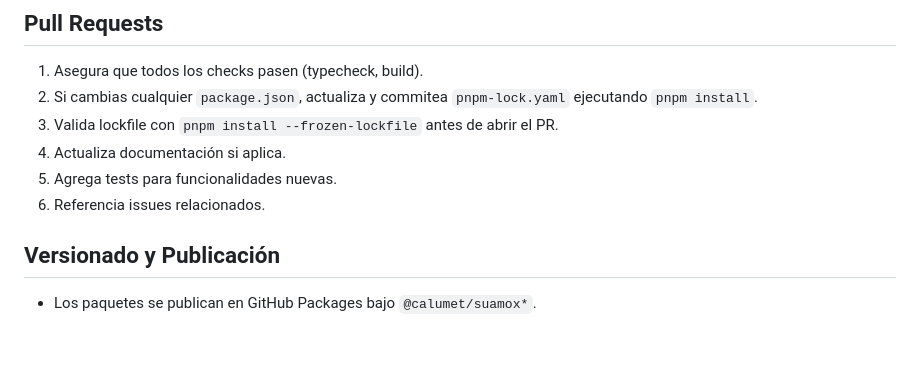
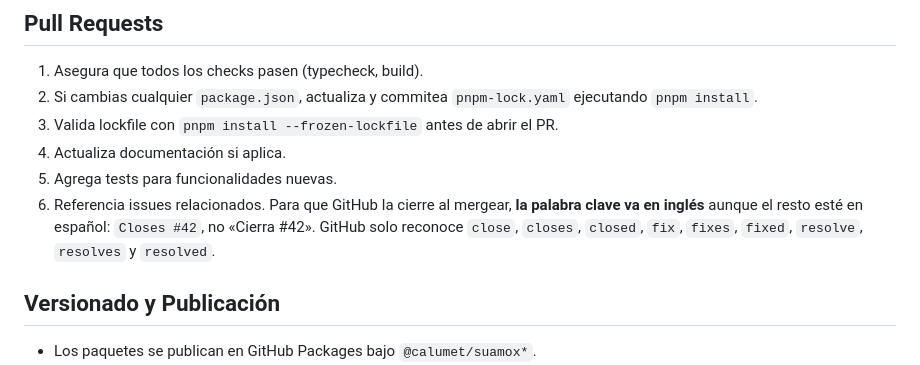
Before and after one commit to calumet/suamox, a Markdown page: CONTRIBUTING.md, the part around the change. Rendered like a GitHub page; blank space fills up the shorter version.

Commit message:
docs(contributing): la palabra que cierra una issue va en ingles
«Cierra #42» no cierra nada al mergear; `Closes #42` si. Queda escrito
junto a la lista de las que GitHub reconoce.

```diff
--- a/CONTRIBUTING.md
+++ b/CONTRIBUTING.md
@@ -104,7 +104,7 @@ Usa mensajes claros y descriptivos:
 3. Valida lockfile con `pnpm install --frozen-lockfile` antes de abrir el PR.
 4. Actualiza documentación si aplica.
 5. Agrega tests para funcionalidades nuevas.
-6. Referencia issues relacionados.
+6. Referencia issues relacionados. Para que GitHub la cierre al mergear, **la palabra clave va en inglés** aunque el resto esté en español: `Closes #42`, no «Cierra #42». GitHub solo reconoce `close`, `closes`, `closed`, `fix`, `fixes`, `fixed`, `resolve`, `resolves` y `resolved`.
 
 ## Versionado y Publicación
 
```
